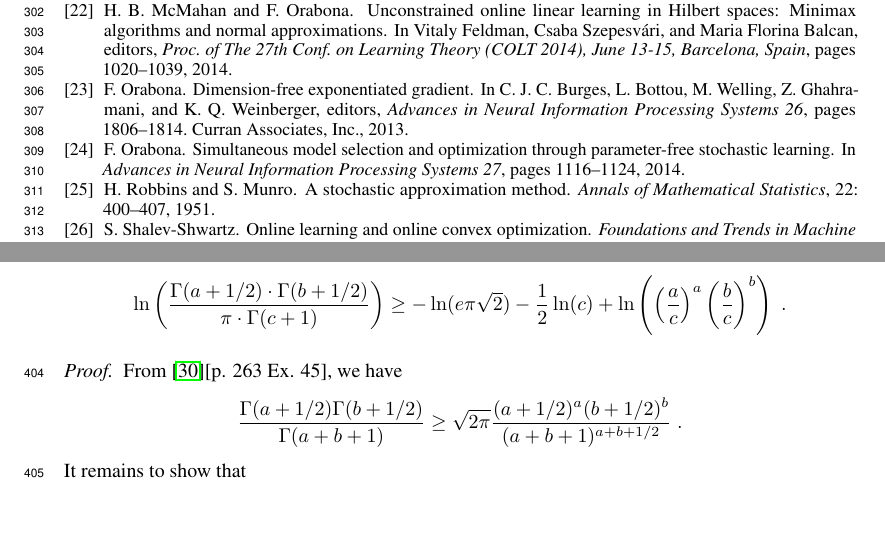
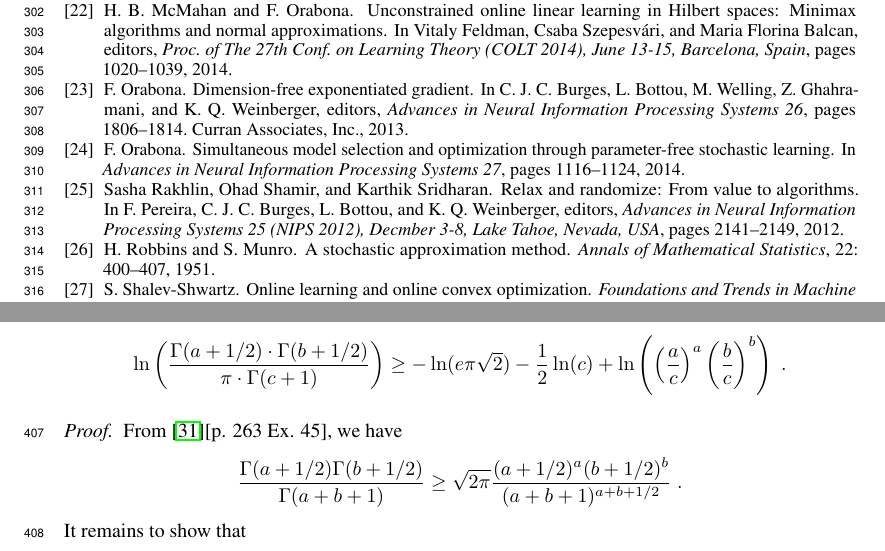
Before and after one commit to DavidPal/coin-betting-and-online-learning, a LaTeX paper (NIPS-2016-submission/main.tex, which reads NIPS-2016-submission/learning.bib): two parts of pages 10 and 16 of 19, joined at a grey line, cut so that both start at the same text, the shorter picture padded with empty space. Compiled offline with pdfLaTeX.

Commit message:
Add reference to the relaxtions paper

```diff
--- a/NIPS-2016-submission/learning.bib
+++ b/NIPS-2016-submission/learning.bib
@@ -244,6 +244,15 @@
     Year          = {2014},
 }
 
+@InProceedings{Rakhlin-Shamir-Sridharan-2012,
+    Author        = {Sasha Rakhlin and Ohad Shamir and Karthik Sridharan},
+    Booktitle     = {Advances in Neural Information Processing Systems 25 (NIPS 2012), Decmber 3-8, Lake Tahoe, Nevada, USA},
+    Editor        = {F. Pereira and C. J. C. Burges and L. Bottou and K. Q. Weinberger},
+    Pages         = {2141--2149},
+    Title         = {Relax and randomize: From value to algorithms},
+    Year          = {2012},
+}
+
 @InProceedings{Srebro-Sridharan-Tewari-2010,
     Author        = {N. Srebro and K. Sridharan and A. Tewari},
     Booktitle     = {Advances in Neural Information Processing Systems 23},
```
Also changed, not shown: NIPS-2016-submission/1d-olo.tex (+3 -2 lines), NIPS-2016-submission/learning.bib (30 more changed lines).
